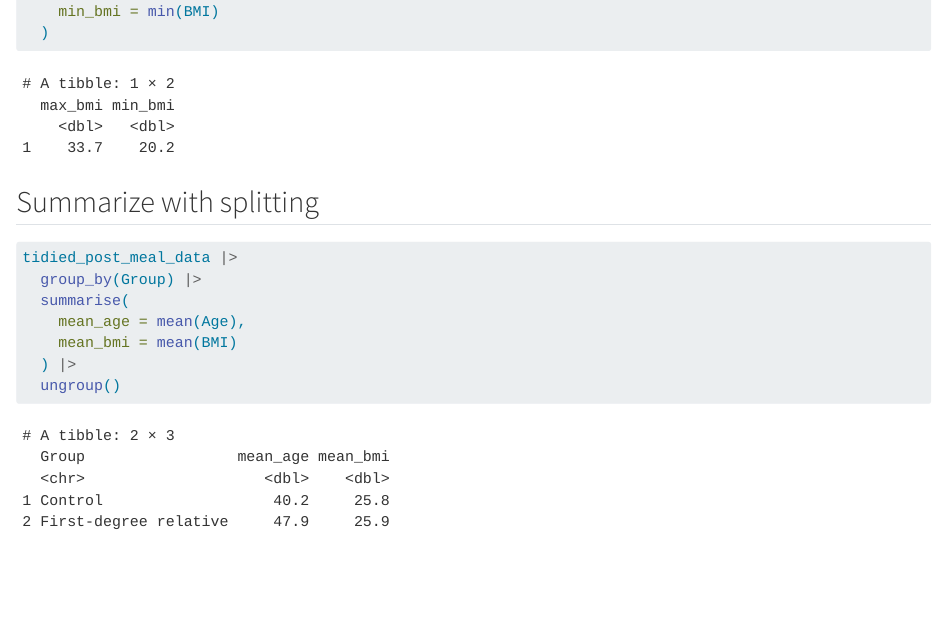
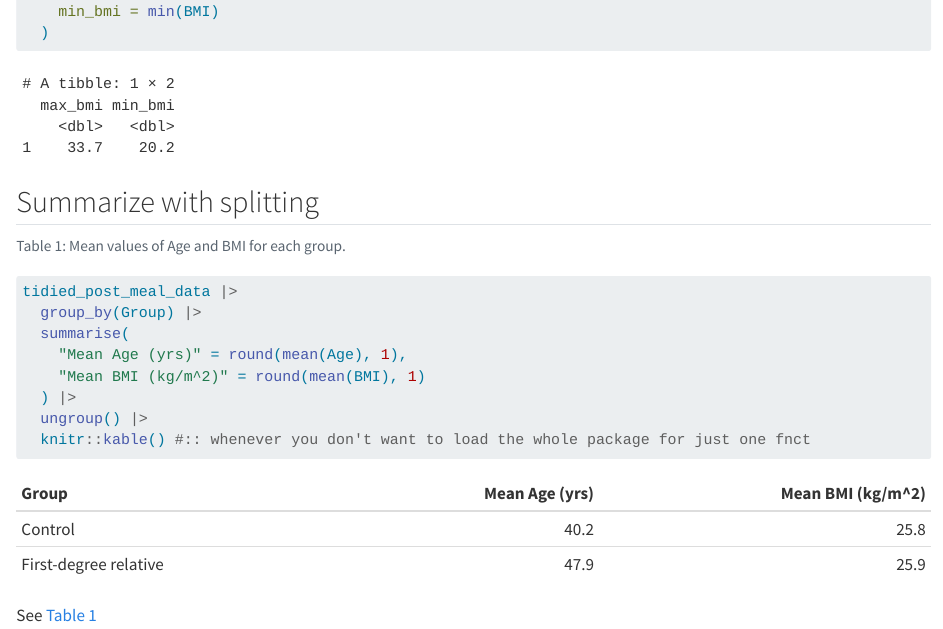
Before and after one commit to coffeebean079/LearningR, a Quarto document (docs/learning.qmd): the page in a window 1100 px wide, from 4940 px down. Rendered offline with R 4.5, knitr and Pandoc in place of Quarto, with nearby package versions; code that draws random numbers runs with fixed seeds of ours; long lines of code are wrapped.

Commit message:
Created table.

````diff
--- a/docs/learning.qmd
+++ b/docs/learning.qmd
@@ -313,11 +313,15 @@ tidied_post_meal_data |>
 
 ## Summarize with splitting
 ```{r}
+#| label: tbl-mean-age-bmi
+#| tbl-cap: "Mean values of Age and BMI for each group."
 tidied_post_meal_data |>
   group_by(Group) |>
   summarise(
-    mean_age = mean(Age),
-    mean_bmi = mean(BMI)
+    "Mean Age (yrs)" = round(mean(Age), 1),
+    "Mean BMI (kg/m^2)" = round(mean(BMI), 1)
   ) |>
-  ungroup()
+  ungroup() |>
+  knitr::kable() #:: whenever you don't want to load the whole package for just one fnct
 ```
+See @tbl-mean-age-bmi
````
Also changed, not shown: 17 other files.
